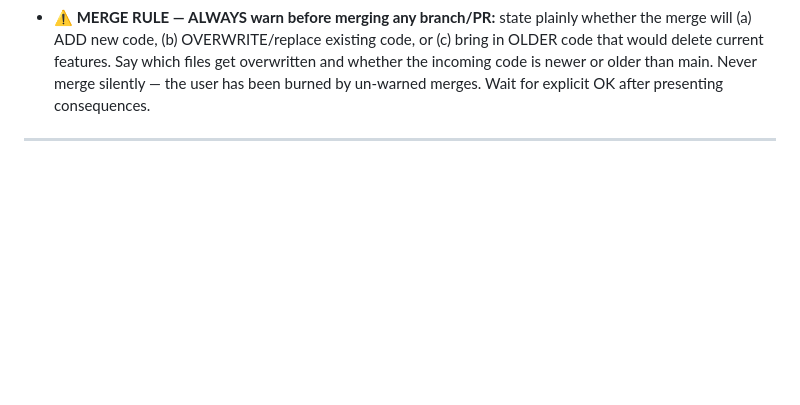
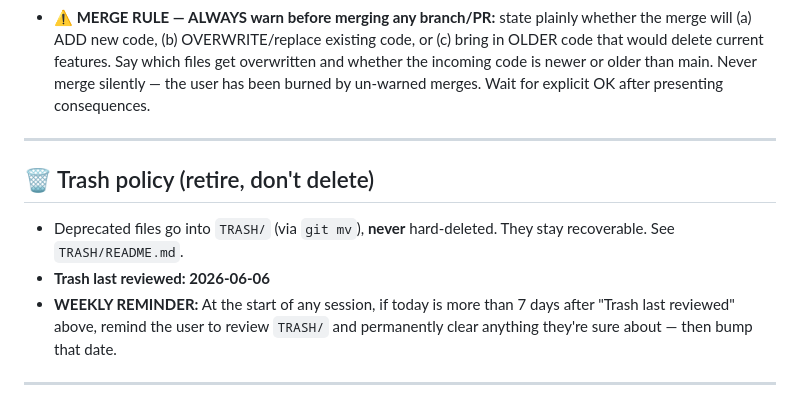
Before and after one commit to CryptoWorldGames/kalshibot, a Markdown page: CONTEXT.md, the part around the change. Drawn GitHub-style; blank space fills up the shorter version.

```diff
--- a/CONTEXT.md
+++ b/CONTEXT.md
@@ -151,6 +151,16 @@ git push
   overwritten and whether the incoming code is newer or older than main. Never
   merge silently — the user has been burned by un-warned merges. Wait for explicit
   OK after presenting consequences.
+
+---
+
+## 🗑️ Trash policy (retire, don't delete)
+- Deprecated files go into `TRASH/` (via `git mv`), **never** hard-deleted. They
+  stay recoverable. See `TRASH/README.md`.
+- **Trash last reviewed: 2026-06-06**
+- **WEEKLY REMINDER:** At the start of any session, if today is more than 7 days
+  after "Trash last reviewed" above, remind the user to review `TRASH/` and
+  permanently clear anything they're sure about — then bump that date.
 
 ---
 
```
Also changed, not shown: TRASH/README.md (added, +33 -0 lines).
